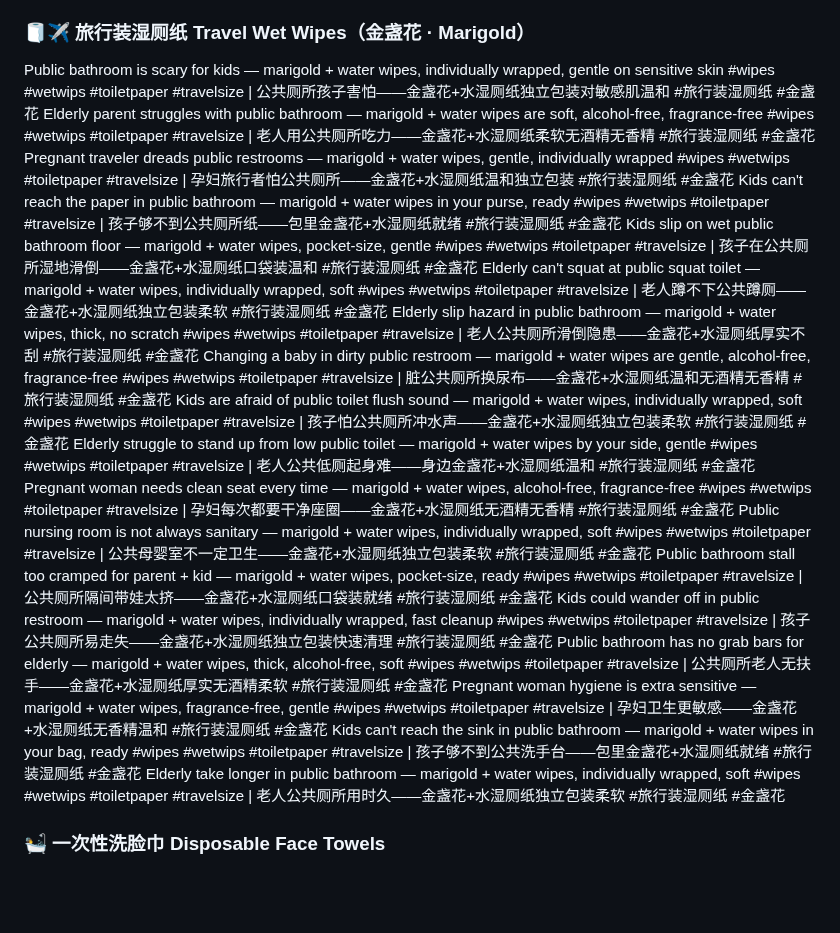
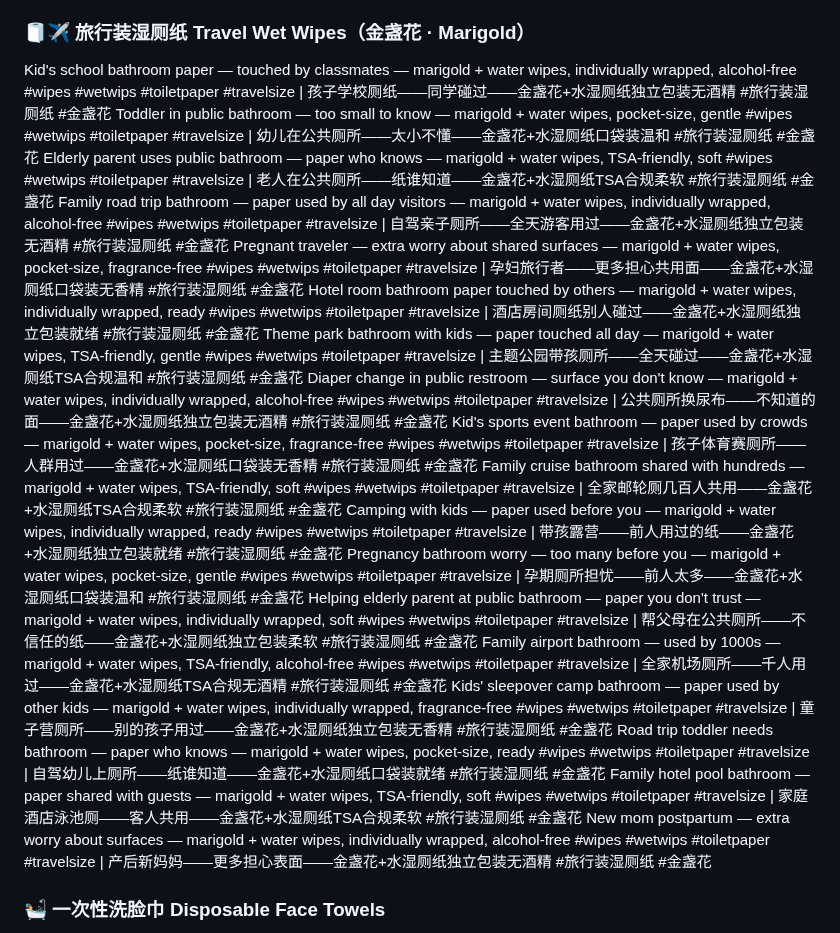
Before and after one commit to ZLM91/margin-calculator, a Markdown page: tiktok_titles_5.md, the part around the change. Rendered like a GitHub page; blank space fills up the shorter version.

Commit message:
rewrite: travel block to public restroom hygiene-anxiety + portable convenience

```diff
--- a/tiktok_titles_5.md
+++ b/tiktok_titles_5.md
@@ -20,24 +20,24 @@ Your bathroom experience shouldn't end in pain — probiotic + water wipes are g
 Stop accepting rough paper — probiotic wet wipes with just water are the soft option #wipes #wetwips #toiletpaper | 别把粗纸当唯一选择——益生菌湿厕纸只有水温软 #湿厕纸 #益生菌湿厕纸
 Thick gentle wipes cost pennies more, save your skin — probiotic + water, fragrance-free #wipes #wetwips #toiletpaper | 厚实温和湿巾只贵几分保护皮肤——益生菌+水无香精 #湿厕纸 #益生菌湿厕纸
 ### 🧻✈️ 旅行装湿厕纸 Travel Wet Wipes（金盏花 · Marigold）
-Public bathroom is scary for kids — marigold + water wipes, individually wrapped, gentle on sensitive skin #wipes #wetwips #toiletpaper #travelsize | 公共厕所孩子害怕——金盏花+水湿厕纸独立包装对敏感肌温和 #旅行装湿厕纸 #金盏花
-Elderly parent struggles with public bathroom — marigold + water wipes are soft, alcohol-free, fragrance-free #wipes #wetwips #toiletpaper #travelsize | 老人用公共厕所吃力——金盏花+水湿厕纸柔软无酒精无香精 #旅行装湿厕纸 #金盏花
-Pregnant traveler dreads public restrooms — marigold + water wipes, gentle, individually wrapped #wipes #wetwips #toiletpaper #travelsize | 孕妇旅行者怕公共厕所——金盏花+水湿厕纸温和独立包装 #旅行装湿厕纸 #金盏花
-Kids can't reach the paper in public bathroom — marigold + water wipes in your purse, ready #wipes #wetwips #toiletpaper #travelsize | 孩子够不到公共厕所纸——包里金盏花+水湿厕纸就绪 #旅行装湿厕纸 #金盏花
-Kids slip on wet public bathroom floor — marigold + water wipes, pocket-size, gentle #wipes #wetwips #toiletpaper #travelsize | 孩子在公共厕所湿地滑倒——金盏花+水湿厕纸口袋装温和 #旅行装湿厕纸 #金盏花
-Elderly can't squat at public squat toilet — marigold + water wipes, individually wrapped, soft #wipes #wetwips #toiletpaper #travelsize | 老人蹲不下公共蹲厕——金盏花+水湿厕纸独立包装柔软 #旅行装湿厕纸 #金盏花
-Elderly slip hazard in public bathroom — marigold + water wipes, thick, no scratch #wipes #wetwips #toiletpaper #travelsize | 老人公共厕所滑倒隐患——金盏花+水湿厕纸厚实不刮 #旅行装湿厕纸 #金盏花
-Changing a baby in dirty public restroom — marigold + water wipes are gentle, alcohol-free, fragrance-free #wipes #wetwips #toiletpaper #travelsize | 脏公共厕所换尿布——金盏花+水湿厕纸温和无酒精无香精 #旅行装湿厕纸 #金盏花
-Kids are afraid of public toilet flush sound — marigold + water wipes, individually wrapped, soft #wipes #wetwips #toiletpaper #travelsize | 孩子怕公共厕所冲水声——金盏花+水湿厕纸独立包装柔软 #旅行装湿厕纸 #金盏花
-Elderly struggle to stand up from low public toilet — marigold + water wipes by your side, gentle #wipes #wetwips #toiletpaper #travelsize | 老人公共低厕起身难——身边金盏花+水湿厕纸温和 #旅行装湿厕纸 #金盏花
-Pregnant woman needs clean seat every time — marigold + water wipes, alcohol-free, fragrance-free #wipes #wetwips #toiletpaper #travelsize | 孕妇每次都要干净座圈——金盏花+水湿厕纸无酒精无香精 #旅行装湿厕纸 #金盏花
-Public nursing room is not always sanitary — marigold + water wipes, individually wrapped, soft #wipes #wetwips #toiletpaper #travelsize | 公共母婴室不一定卫生——金盏花+水湿厕纸独立包装柔软 #旅行装湿厕纸 #金盏花
-Public bathroom stall too cramped for parent + kid — marigold + water wipes, pocket-size, ready #wipes #wetwips #toiletpaper #travelsize | 公共厕所隔间带娃太挤——金盏花+水湿厕纸口袋装就绪 #旅行装湿厕纸 #金盏花
-Kids could wander off in public restroom — marigold + water wipes, individually wrapped, fast cleanup #wipes #wetwips #toiletpaper #travelsize | 孩子公共厕所易走失——金盏花+水湿厕纸独立包装快速清理 #旅行装湿厕纸 #金盏花
-Public bathroom has no grab bars for elderly — marigold + water wipes, thick, alcohol-free, soft #wipes #wetwips #toiletpaper #travelsize | 公共厕所老人无扶手——金盏花+水湿厕纸厚实无酒精柔软 #旅行装湿厕纸 #金盏花
-Pregnant woman hygiene is extra sensitive — marigold + water wipes, fragrance-free, gentle #wipes #wetwips #toiletpaper #travelsize | 孕妇卫生更敏感——金盏花+水湿厕纸无香精温和 #旅行装湿厕纸 #金盏花
-Kids can't reach the sink in public bathroom — marigold + water wipes in your bag, ready #wipes #wetwips #toiletpaper #travelsize | 孩子够不到公共洗手台——包里金盏花+水湿厕纸就绪 #旅行装湿厕纸 #金盏花
-Elderly take longer in public bathroom — marigold + water wipes, individually wrapped, soft #wipes #wetwips #toiletpaper #travelsize | 老人公共厕所用时久——金盏花+水湿厕纸独立包装柔软 #旅行装湿厕纸 #金盏花
+Kid's school bathroom paper — touched by classmates — marigold + water wipes, individually wrapped, alcohol-free #wipes #wetwips #toiletpaper #travelsize | 孩子学校厕纸——同学碰过——金盏花+水湿厕纸独立包装无酒精 #旅行装湿厕纸 #金盏花
+Toddler in public bathroom — too small to know — marigold + water wipes, pocket-size, gentle #wipes #wetwips #toiletpaper #travelsize | 幼儿在公共厕所——太小不懂——金盏花+水湿厕纸口袋装温和 #旅行装湿厕纸 #金盏花
+Elderly parent uses public bathroom — paper who knows — marigold + water wipes, TSA-friendly, soft #wipes #wetwips #toiletpaper #travelsize | 老人在公共厕所——纸谁知道——金盏花+水湿厕纸TSA合规柔软 #旅行装湿厕纸 #金盏花
+Family road trip bathroom — paper used by all day visitors — marigold + water wipes, individually wrapped, alcohol-free #wipes #wetwips #toiletpaper #travelsize | 自驾亲子厕所——全天游客用过——金盏花+水湿厕纸独立包装无酒精 #旅行装湿厕纸 #金盏花
+Pregnant traveler — extra worry about shared surfaces — marigold + water wipes, pocket-size, fragrance-free #wipes #wetwips #toiletpaper #travelsize | 孕妇旅行者——更多担心共用面——金盏花+水湿厕纸口袋装无香精 #旅行装湿厕纸 #金盏花
+Hotel room bathroom paper touched by others — marigold + water wipes, individually wrapped, ready #wipes #wetwips #toiletpaper #travelsize | 酒店房间厕纸别人碰过——金盏花+水湿厕纸独立包装就绪 #旅行装湿厕纸 #金盏花
+Theme park bathroom with kids — paper touched all day — marigold + water wipes, TSA-friendly, gentle #wipes #wetwips #toiletpaper #travelsize | 主题公园带孩厕所——全天碰过——金盏花+水湿厕纸TSA合规温和 #旅行装湿厕纸 #金盏花
+Diaper change in public restroom — surface you don't know — marigold + water wipes, individually wrapped, alcohol-free #wipes #wetwips #toiletpaper #travelsize | 公共厕所换尿布——不知道的面——金盏花+水湿厕纸独立包装无酒精 #旅行装湿厕纸 #金盏花
+Kid's sports event bathroom — paper used by crowds — marigold + water wipes, pocket-size, fragrance-free #wipes #wetwips #toiletpaper #travelsize | 孩子体育赛厕所——人群用过——金盏花+水湿厕纸口袋装无香精 #旅行装湿厕纸 #金盏花
+Family cruise bathroom shared with hundreds — marigold + water wipes, TSA-friendly, soft #wipes #wetwips #toiletpaper #travelsize | 全家邮轮厕几百人共用——金盏花+水湿厕纸TSA合规柔软 #旅行装湿厕纸 #金盏花
+Camping with kids — paper used before you — marigold + water wipes, individually wrapped, ready #wipes #wetwips #toiletpaper #travelsize | 带孩露营——前人用过的纸——金盏花+水湿厕纸独立包装就绪 #旅行装湿厕纸 #金盏花
+Pregnancy bathroom worry — too many before you — marigold + water wipes, pocket-size, gentle #wipes #wetwips #toiletpaper #travelsize | 孕期厕所担忧——前人太多——金盏花+水湿厕纸口袋装温和 #旅行装湿厕纸 #金盏花
+Helping elderly parent at public bathroom — paper you don't trust — marigold + water wipes, individually wrapped, soft #wipes #wetwips #toiletpaper #travelsize | 帮父母在公共厕所——不信任的纸——金盏花+水湿厕纸独立包装柔软 #旅行装湿厕纸 #金盏花
+Family airport bathroom — used by 1000s — marigold + water wipes, TSA-friendly, alcohol-free #wipes #wetwips #toiletpaper #travelsize | 全家机场厕所——千人用过——金盏花+水湿厕纸TSA合规无酒精 #旅行装湿厕纸 #金盏花
+Kids' sleepover camp bathroom — paper used by other kids — marigold + water wipes, individually wrapped, fragrance-free #wipes #wetwips #toiletpaper #travelsize | 童子营厕所——别的孩子用过——金盏花+水湿厕纸独立包装无香精 #旅行装湿厕纸 #金盏花
+Road trip toddler needs bathroom — paper who knows — marigold + water wipes, pocket-size, ready #wipes #wetwips #toiletpaper #travelsize | 自驾幼儿上厕所——纸谁知道——金盏花+水湿厕纸口袋装就绪 #旅行装湿厕纸 #金盏花
+Family hotel pool bathroom — paper shared with guests — marigold + water wipes, TSA-friendly, soft #wipes #wetwips #toiletpaper #travelsize | 家庭酒店泳池厕——客人共用——金盏花+水湿厕纸TSA合规柔软 #旅行装湿厕纸 #金盏花
+New mom postpartum — extra worry about surfaces — marigold + water wipes, individually wrapped, alcohol-free #wipes #wetwips #toiletpaper #travelsize | 产后新妈妈——更多担心表面——金盏花+水湿厕纸独立包装无酒精 #旅行装湿厕纸 #金盏花
 
 ### 🛀 一次性洗脸巾 Disposable Face Towels
 Bathroom humidity means your towel never truly dries #facialtowel #disposable #skincare | 浴室潮湿毛巾根本干不了 #一次性洗脸巾 #护肤
```
